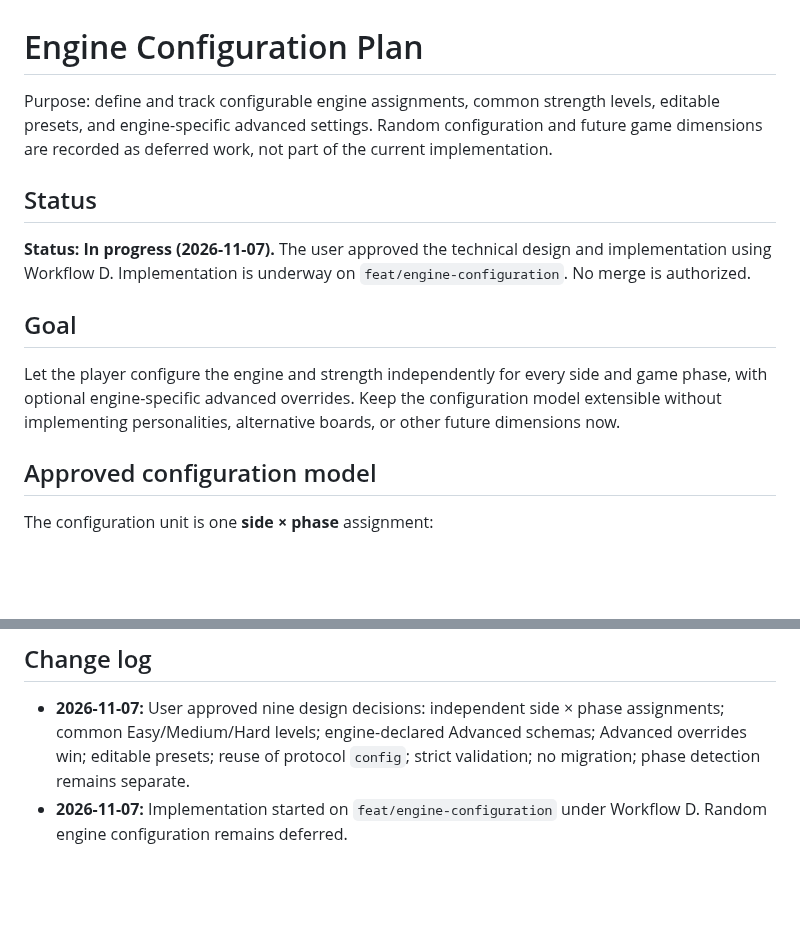
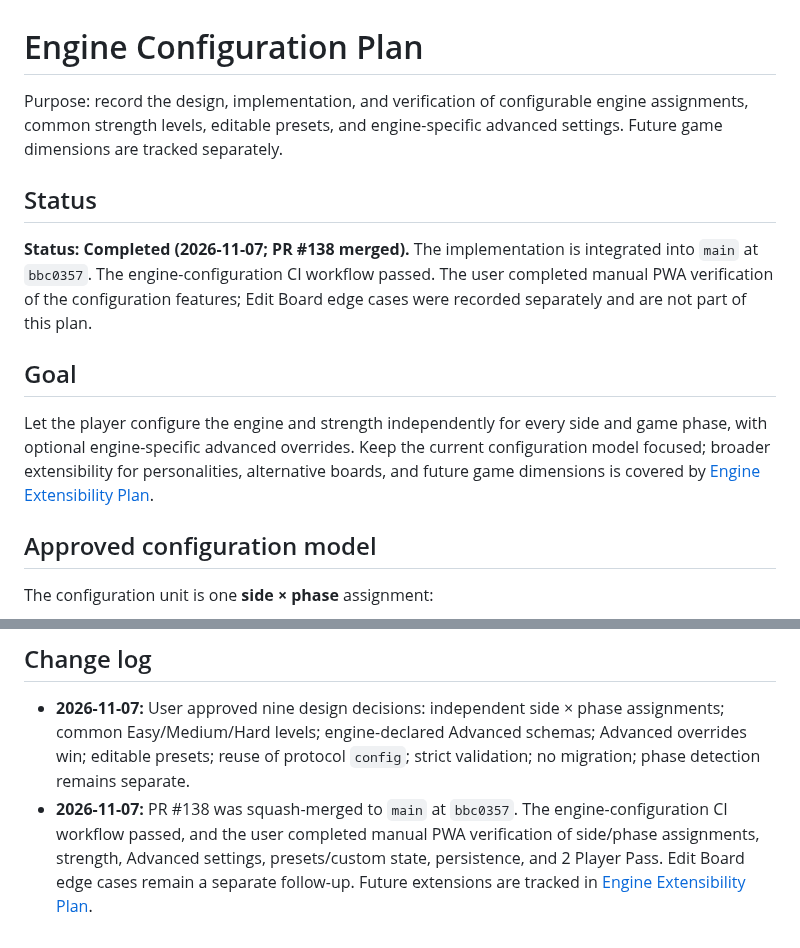
Before and after one commit to futuredmd20-collab/jester-and-moat, a Markdown page: docs/ENGINE-CONFIGURATION-PLAN.md, 2 parts joined by grey strips. GitHub-like rendering; blank space fills up the shorter version.

Commit message:
docs: mark engine configuration complete

```diff
--- a/docs/ENGINE-CONFIGURATION-PLAN.md
+++ b/docs/ENGINE-CONFIGURATION-PLAN.md
@@ -1,14 +1,14 @@
 # Engine Configuration Plan
 
-Purpose: define and track configurable engine assignments, common strength levels, editable presets, and engine-specific advanced settings. Random configuration and future game dimensions are recorded as deferred work, not part of the current implementation.
+Purpose: record the design, implementation, and verification of configurable engine assignments, common strength levels, editable presets, and engine-specific advanced settings. Future game dimensions are tracked separately.
 
 ## Status
 
-**Status: In progress (2026-11-07).** The user approved the technical design and implementation using Workflow D. Implementation is underway on `feat/engine-configuration`. No merge is authorized.
+**Status: Completed (2026-11-07; PR #138 merged).** The implementation is integrated into `main` at `bbc0357`. The engine-configuration CI workflow passed. The user completed manual PWA verification of the configuration features; Edit Board edge cases were recorded separately and are not part of this plan.
 
 ## Goal
 
-Let the player configure the engine and strength independently for every side and game phase, with optional engine-specific advanced overrides. Keep the configuration model extensible without implementing personalities, alternative boards, or other future dimensions now.
+Let the player configure the engine and strength independently for every side and game phase, with optional engine-specific advanced overrides. Keep the current configuration model focused; broader extensibility for personalities, alternative boards, and future game dimensions is covered by [Engine Extensibility Plan](ENGINE-EXTENSIBILITY-PLAN.md).
 
 ## Approved configuration model
 
@@ -85,4 +85,4 @@ The configuration unit is one **side × phase** assignment:
 ## Change log
 
 - **2026-11-07:** User approved nine design decisions: independent side × phase assignments; common Easy/Medium/Hard levels; engine-declared Advanced schemas; Advanced overrides win; editable presets; reuse of protocol `config`; strict validation; no migration; phase detection remains separate.
-- **2026-11-07:** Implementation started on `feat/engine-configuration` under Workflow D. Random engine configuration remains deferred.
+- **2026-11-07:** PR #138 was squash-merged to `main` at `bbc0357`. The engine-configuration CI workflow passed, and the user completed manual PWA verification of side/phase assignments, strength, Advanced settings, presets/custom state, persistence, and 2 Player Pass. Edit Board edge cases remain a separate follow-up. Future extensions are tracked in [Engine Extensibility Plan](ENGINE-EXTENSIBILITY-PLAN.md).
```
